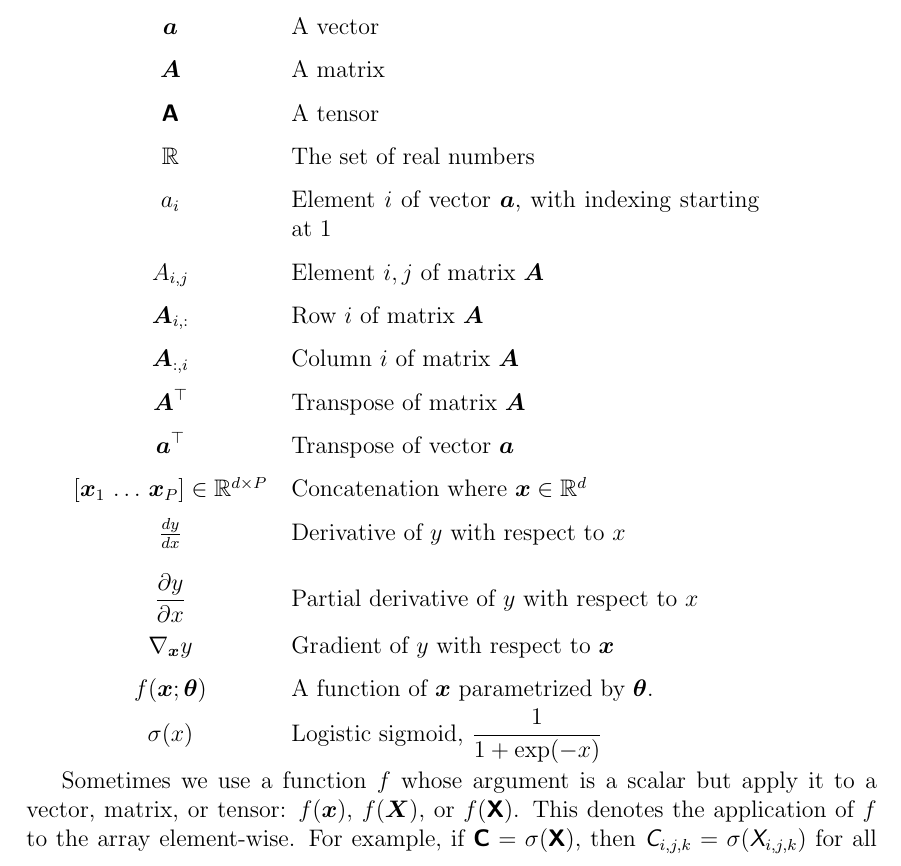
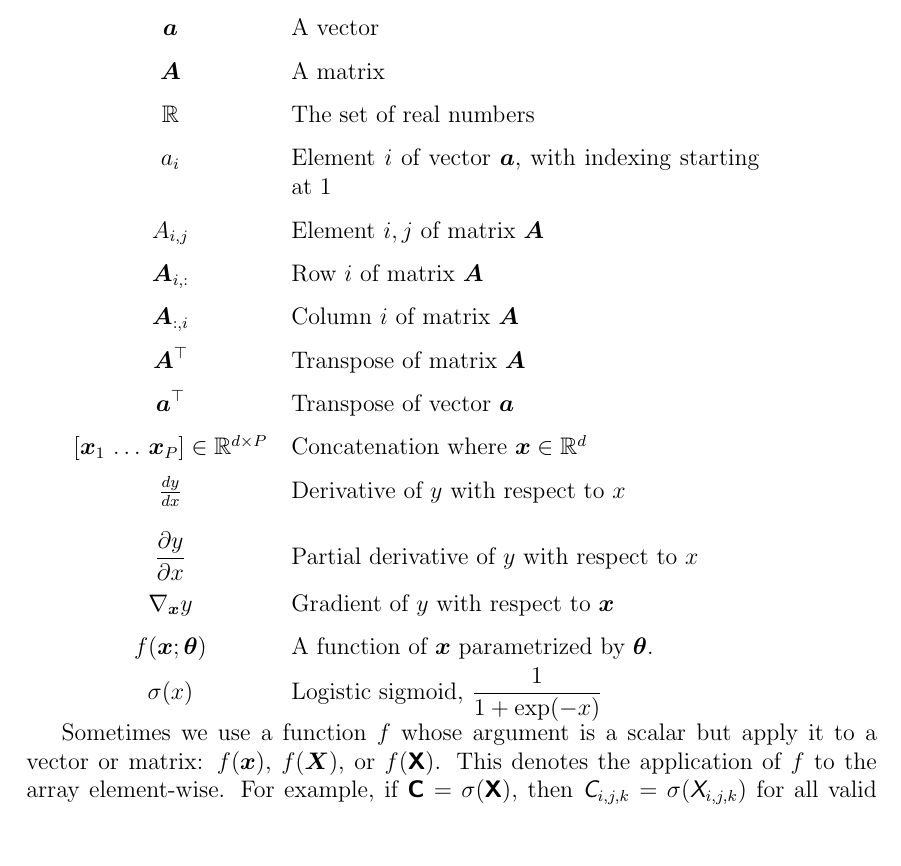
Before and after one commit to jurasofish/load_forecast_thesis, a LaTeX thesis (lf-thesis.tex, which reads F6_Nomenclature.tex): part of page 15 of 77, cut so that both start at the same text, the shorter picture padded with empty space. Compiled offline with pdfLaTeX.

Commit message:
remove tensor

```diff
--- a/F6_Nomenclature.tex
+++ b/F6_Nomenclature.tex
@@ -14,7 +14,6 @@ The notation below is largely reproduced from \citet{Goodfellow-et-al-2016}.
 	$\displaystyle a$ & A scalar (integer or real)\\
 	$\displaystyle \va$ & A vector\\
 	$\displaystyle \mA$ & A matrix\\
-	$\displaystyle \tA$ & A tensor\\
 	$\displaystyle \R$ & The set of real numbers \\
 	$\displaystyle \eva_i$ & Element $i$ of vector $\va$, with indexing starting at 1 \\
 	$\displaystyle \emA_{i,j}$ & Element $i, j$ of matrix $\mA$ \\
@@ -31,7 +30,7 @@ The notation below is largely reproduced from \citet{Goodfellow-et-al-2016}.
 \end{tabular}
 
 Sometimes we use a function $f$ whose argument is a scalar but apply
-it to a vector, matrix, or tensor: $f(\vx)$, $f(\mX)$, or $f(\tX)$.
+it to a vector or matrix: $f(\vx)$, $f(\mX)$, or $f(\tX)$.
 This denotes the application of $f$ to the
 array element-wise. For example, if $\tC = \sigma(\tX)$, then $\etC_{i,j,k} = \sigma(\etX_{i,j,k})$
 for all valid values of $i$, $j$ and $k$.
```
